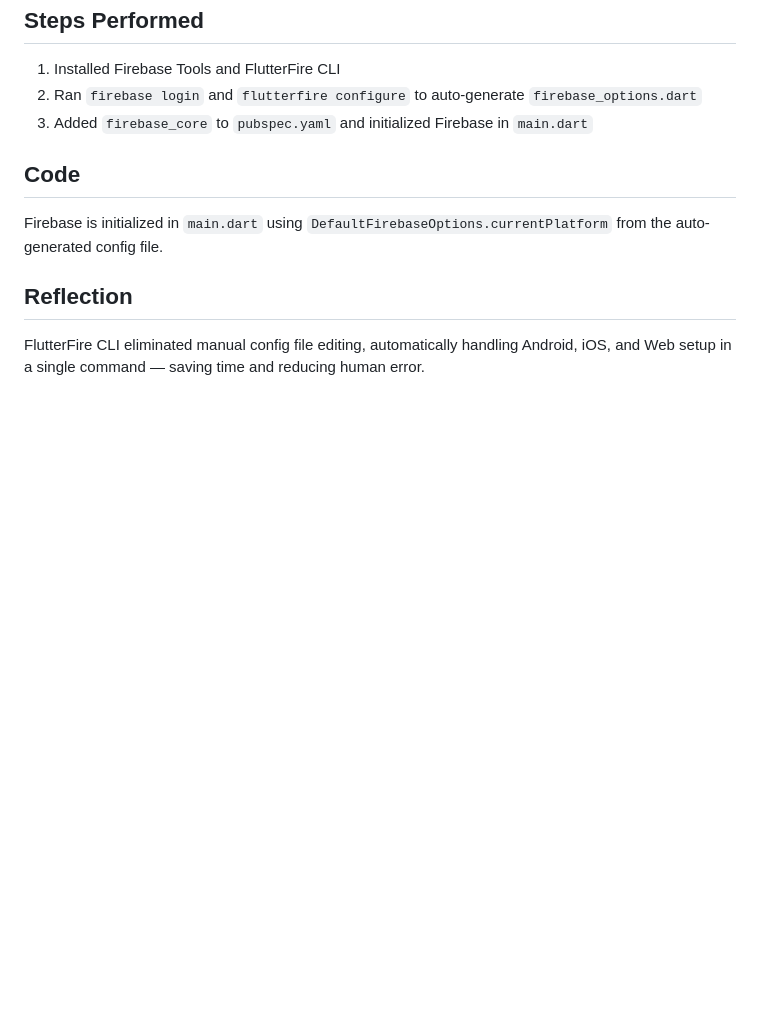
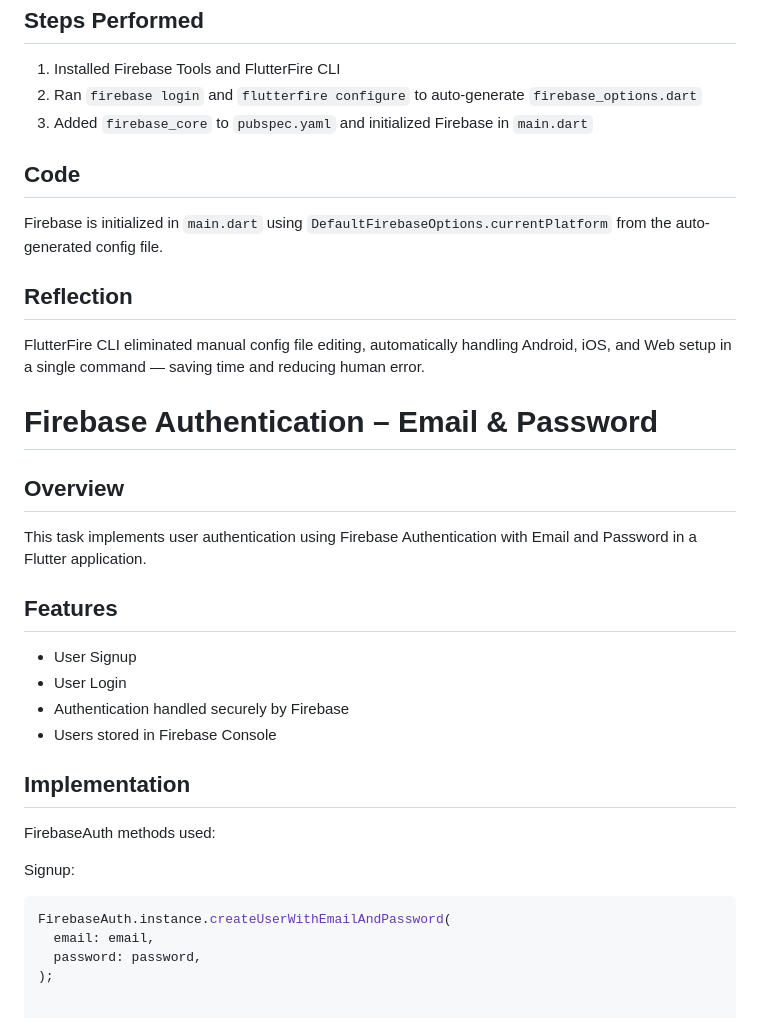
Before and after one commit to kalviumcommunity/S75-0226-SafeStride-Flutter-FireBase-GoogleCloud, a Markdown page: README.md, the part around the change. GitHub-like rendering; blank space fills up the shorter version.

Commit message:
feat: implemented Firebase Auth (email & password)

````diff
--- a/README.md
+++ b/README.md
@@ -636,3 +636,26 @@ Firebase is initialized in `main.dart` using `DefaultFirebaseOptions.currentPlat
 
 ## Reflection
 FlutterFire CLI eliminated manual config file editing, automatically handling Android, iOS, and Web setup in a single command — saving time and reducing human error.
+
+
+# Firebase Authentication – Email & Password
+
+## Overview
+This task implements user authentication using Firebase Authentication with Email and Password in a Flutter application.
+
+## Features
+- User Signup
+- User Login
+- Authentication handled securely by Firebase
+- Users stored in Firebase Console
+
+## Implementation
+
+FirebaseAuth methods used:
+
+Signup:
+```dart
+FirebaseAuth.instance.createUserWithEmailAndPassword(
+  email: email,
+  password: password,
+);
````
